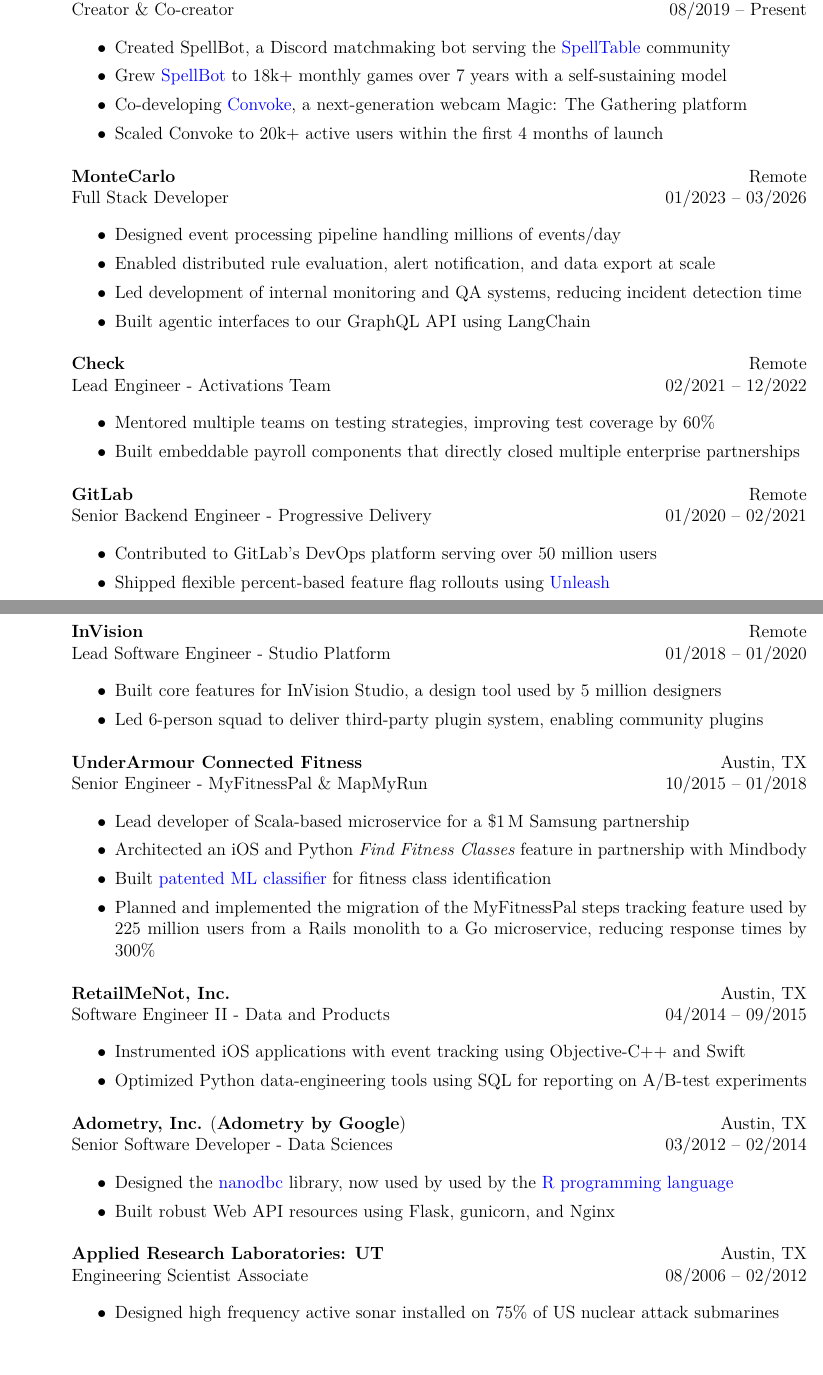
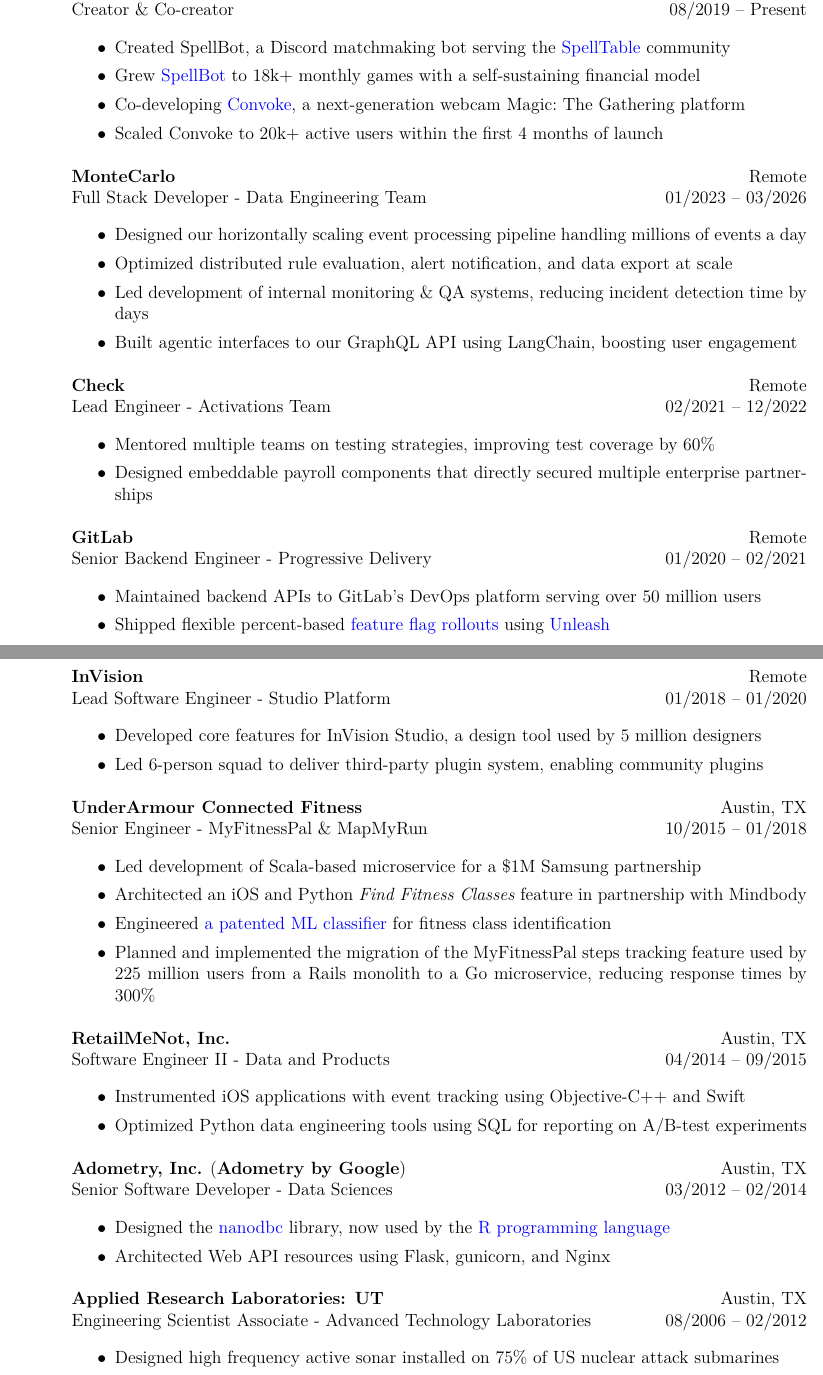
Before and after one commit to lexicalunit/lexicalunit, a LaTeX CV (resume/resume.tex): two parts of pages 1 and 2 of 3, joined at a grey line, cut so that both start at the same text, the shorter picture padded with empty space. Compiled offline with pdfLaTeX.

Commit message:
Fixes from proofread

```diff
--- a/resume/resume.tex
+++ b/resume/resume.tex
@@ -83,23 +83,23 @@
   \begin{position}
     \begin{itemize}
       \item Created SpellBot, a Discord matchmaking bot serving the \href{https://spelltable.wizards.com/}{SpellTable} community
-      \item Grew \href{https://spellbot.io}{SpellBot} to 18k+ monthly games over 7 years with a self-sustaining model
-      \item Co-developing \href{https://convoke.games/}{Convoke}, a next-generation webcam Magic: The Gathering platform
+      \item Grew \href{https://spellbot.io}{SpellBot} to 18k+ monthly games with a self-sustaining financial model
+      \item Co-developing \href{https://convoke.games/}{Convoke}, a next-generation webcam Magic:~The Gathering platform
       \item Scaled Convoke to 20k+ active users within the first 4 months of launch
     \end{itemize}
   \end{position}
 
   % MonteCarlo
   \employer{\textbf{MonteCarlo}}
-  \title{Full Stack Developer}
+  \title{Full Stack Developer - Data Engineering Team}
   \location{Remote}
   \dates{01/2023 -- 03/2026}
   \begin{position}
     \begin{itemize}
-      \item Designed event processing pipeline handling millions of events/day
-      \item Enabled distributed rule evaluation, alert notification, and data export at scale
-      \item Led development of internal monitoring and QA systems, reducing incident detection time
-      \item Built agentic interfaces to our GraphQL API using LangChain
+      \item Designed our horizontally scaling event processing pipeline handling millions of events a day
+      \item Optimized distributed rule evaluation, alert notification, and data export at scale
+      \item Led development of internal monitoring \& QA systems, reducing incident detection time by days
+      \item Built agentic interfaces to our GraphQL API using LangChain, boosting user engagement
     \end{itemize}
   \end{position}
 
@@ -112,7 +112,7 @@
   \begin{position}
     \begin{itemize}
       \item Mentored multiple teams on testing strategies, improving test coverage by 60\%
-      \item Built embeddable payroll components that directly closed multiple enterprise partnerships
+      \item Designed embeddable payroll components that directly secured multiple enterprise partnerships
         % \item Planned, designed, and was primary developer for Federal EIN Verifications feature
         % \item Designed and built our \href{https://www.checkhq.com/platform/embedded-payroll}{embeddable components}, sealing the deal on new partners
         % \item Collaborated with legal and compliance to build our solution for paystub printing
@@ -127,8 +127,8 @@
   \dates{01/2020 -- 02/2021}
   \begin{position}
     \begin{itemize}
-      \item Contributed to GitLab's DevOps platform serving over 50 million users
-      \item Shipped flexible percent-based feature flag rollouts using \href{https://www.getunleash.io/}{Unleash}
+      \item Maintained backend APIs to GitLab's DevOps platform serving over 50 million users
+      \item Shipped flexible percent-based \href{https://docs.gitlab.com/operations/feature_flags/#percent-rollout}{feature flag rollouts} using \href{https://www.getunleash.io/}{Unleash}
         % \item Created the solution and \href{https://www.youtube.com/watch?v=ymgwt2NUbd4}{a video demo} for Green-Blue deployments with GitLab CI on Amazon Elastic Kubernetes Service and Google Kubernetes Engine
     \end{itemize}
   \end{position}
@@ -143,7 +143,7 @@
   \dates{01/2018 -- 01/2020}
   \begin{position}
     \begin{itemize}
-      \item Built core features for InVision Studio, a design tool used by 5 million designers
+      \item Developed core features for InVision Studio, a design tool used by 5 million designers
       \item Led 6-person squad to deliver third-party plugin system, enabling community plugins
         % \item Organized and mentored five separate squads in development of Studio Runtime to support our next generation cloud-native platform
     \end{itemize}
@@ -156,9 +156,9 @@
   \dates{10/2015 -- 01/2018}
   \begin{position}
     \begin{itemize}
-      \item Lead developer of Scala-based microservice for a \$1\,M Samsung partnership
+      \item Led development of Scala-based microservice for a \$1M Samsung partnership
       \item Architected an iOS and Python \textit{Find Fitness Classes} feature in partnership with Mindbody
-      \item Built \href{https://patents.google.com/patent/US20180225367A1/en?oq=20180225367}{patented ML classifier} for fitness class identification
+      \item Engineered \href{https://patents.google.com/patent/US20180225367A1/en?oq=20180225367}{a patented ML classifier} for fitness class identification
       \item Planned and implemented the migration of the MyFitnessPal steps tracking feature used by 225 million users from a Rails monolith to a Go microservice, reducing response times by 300\%
         % \item Refactored existing ruby microservices to use a new real-time stream based notification system, driving 20\,k push notifications and emails per minute
     \end{itemize}
@@ -172,7 +172,7 @@
   \begin{position}
     \begin{itemize}
       \item Instrumented iOS applications with event tracking using Objective-C++ and Swift
-      \item Optimized Python data-engineering tools using SQL for reporting on A/B-test experiments % Veg-o-Matic
+      \item Optimized Python data engineering tools using SQL for reporting on A/B-test experiments % Veg-o-Matic
         % \item Prototyped a ``Buy Now'' button with a Python backend leveraging \href{https://stripe.com/}{Stripe.js} %, a cross-device embeddable payment form
         % \item cerebro-deploy fabric based AWS deployment
         % \item storm topology
@@ -191,8 +191,8 @@
   \dates{03/2012 -- 02/2014}
   \begin{position}
     \begin{itemize}
-      \item Designed the \href{http://nanodbc.io}{nanodbc} library, now used by used by the \href{https://github.com/r-dbi/odbc}{R programming language}
-      \item Built robust Web API resources using Flask, gunicorn, and Nginx
+      \item Designed the \href{http://nanodbc.io}{nanodbc} library, now used by the \href{https://github.com/r-dbi/odbc}{R programming language}
+      \item Architected Web API resources using Flask, gunicorn, and Nginx
         % \item Leveraged sophisticated data mining techniques to solve big data analytics problems
         % \item Sharpened \Cplusplus~and Python skills by attending PyCon, PyData, and \Cplusplus~conferences
         % \item Collaborated with research and sales teams to produce client-driven SaaS products
@@ -201,7 +201,7 @@
 
   % ARL
   \employer{\textbf{Applied Research Laboratories: UT}}
-  \title{Engineering Scientist Associate} % ATL
+  \title{\mbox{Engineering Scientist Associate - Advanced Technology Laboratories}} % ATL
   \location{Austin, TX}
   \dates{08/2006 -- 02/2012}
   \begin{position}
```
Also changed, not shown: resume/aresume-digital.pdf, resume/aresume-paper.pdf.
